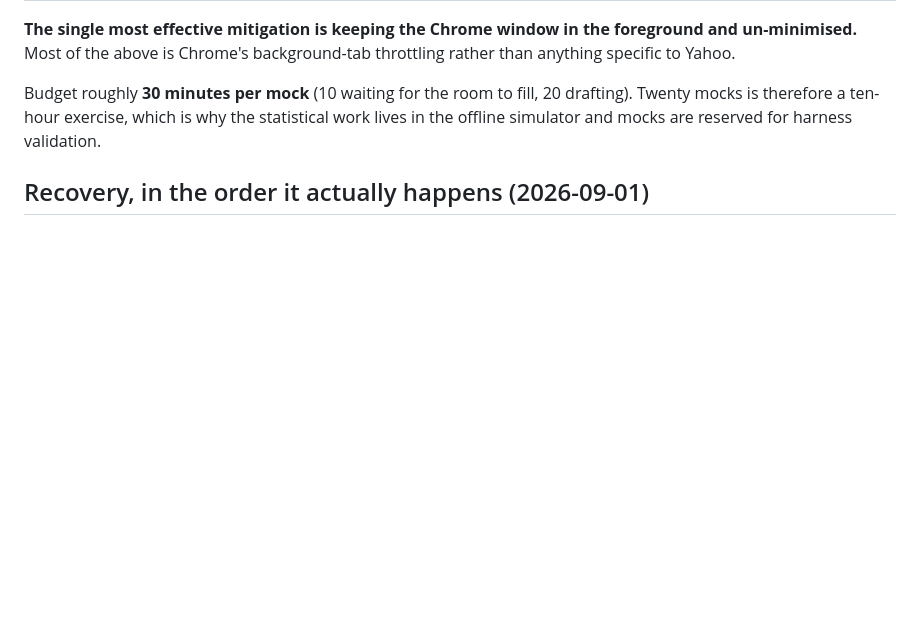
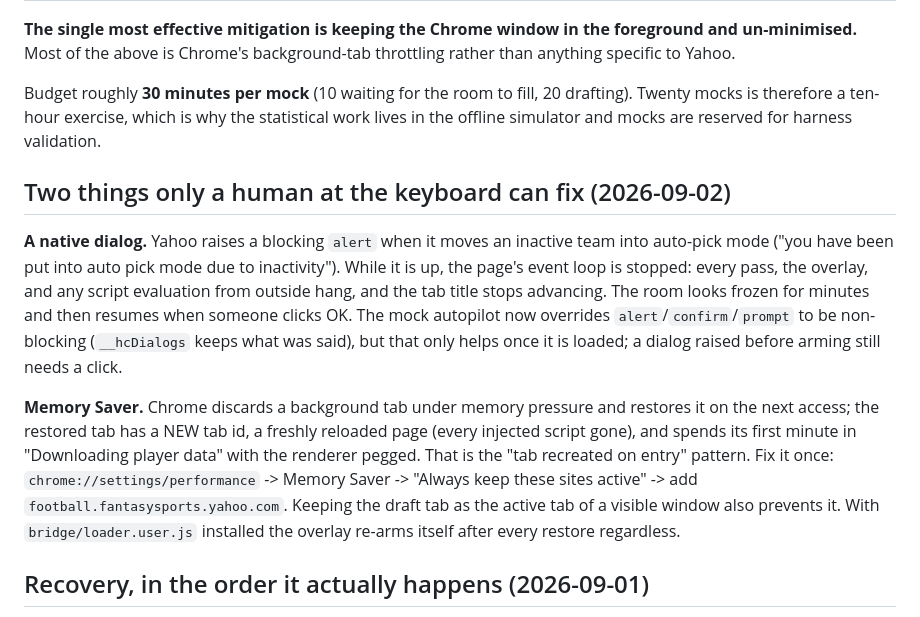
Before and after one commit to bhwilkoff/fantasy-draft-assistant, a Markdown page: docs/MOCK-DRAFT-HARNESS.md, the part around the change. GitHub-like rendering; blank space fills up the shorter version.

Commit message:
Harness doc: the two failures only a human can fix (native dialog, Memory Saver)
Co-Authored-By: Claude Fable 5.1 <noreply@anthropic.com>
Claude-Session: https://claude.ai/code/session_01Vpbj1hpkBpAWf6kUXMGaYe

```diff
--- a/docs/MOCK-DRAFT-HARNESS.md
+++ b/docs/MOCK-DRAFT-HARNESS.md
@@ -89,6 +89,28 @@ drafting). Twenty mocks is therefore a ten-hour exercise, which is why the
 statistical work lives in the offline simulator and mocks are reserved for
 harness validation.
 
+## Two things only a human at the keyboard can fix (2026-09-02)
+
+**A native dialog.** Yahoo raises a blocking `alert` when it moves an
+inactive team into auto-pick mode ("you have been put into auto pick mode
+due to inactivity"). While it is up, the page's event loop is stopped:
+every pass, the overlay, and any script evaluation from outside hang, and
+the tab title stops advancing. The room looks frozen for minutes and then
+resumes when someone clicks OK. The mock autopilot now overrides
+`alert`/`confirm`/`prompt` to be non-blocking (`__hcDialogs` keeps what
+was said), but that only helps once it is loaded; a dialog raised before
+arming still needs a click.
+
+**Memory Saver.** Chrome discards a background tab under memory pressure
+and restores it on the next access; the restored tab has a NEW tab id, a
+freshly reloaded page (every injected script gone), and spends its first
+minute in "Downloading player data" with the renderer pegged. That is the
+"tab recreated on entry" pattern. Fix it once: `chrome://settings/performance`
+-> Memory Saver -> "Always keep these sites active" -> add
+`football.fantasysports.yahoo.com`. Keeping the draft tab as the active
+tab of a visible window also prevents it. With `bridge/loader.user.js`
+installed the overlay re-arms itself after every restore regardless.
+
 ## Recovery, in the order it actually happens (2026-09-01)
 
 Yahoo recreates the draft tab a few minutes in. The symptoms, in order:
```
